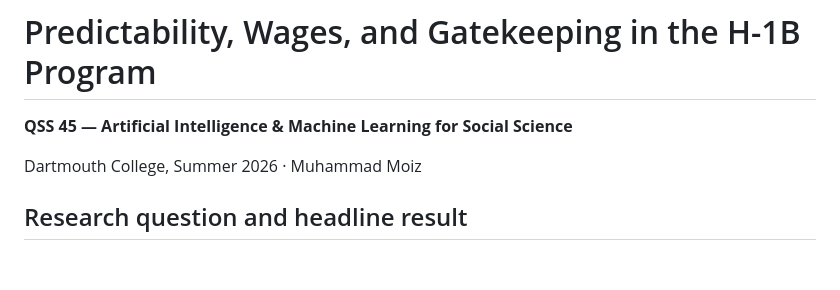
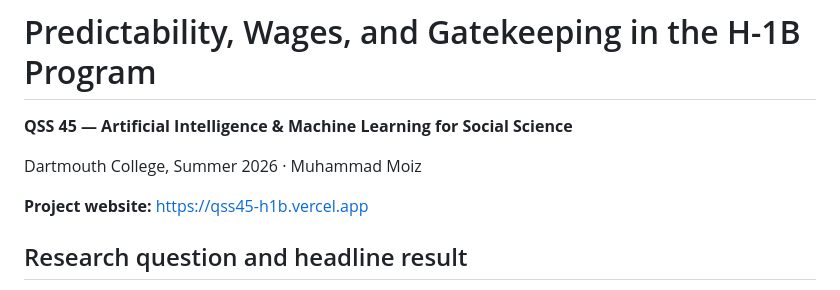
Before and after one commit to MuhammadMoiz20/h1b-gatekeeping, a Markdown page: README.md, the part around the change. Drawn GitHub-style; blank space fills up the shorter version.

Commit message:
docs: link final project website

```diff
--- a/README.md
+++ b/README.md
@@ -3,6 +3,8 @@
 **QSS 45 — Artificial Intelligence & Machine Learning for Social Science**
 
 Dartmouth College, Summer 2026 · Muhammad Moiz
+
+**Project website:** https://qss45-h1b.vercel.app
 
 ## Research question and headline result
 
```
